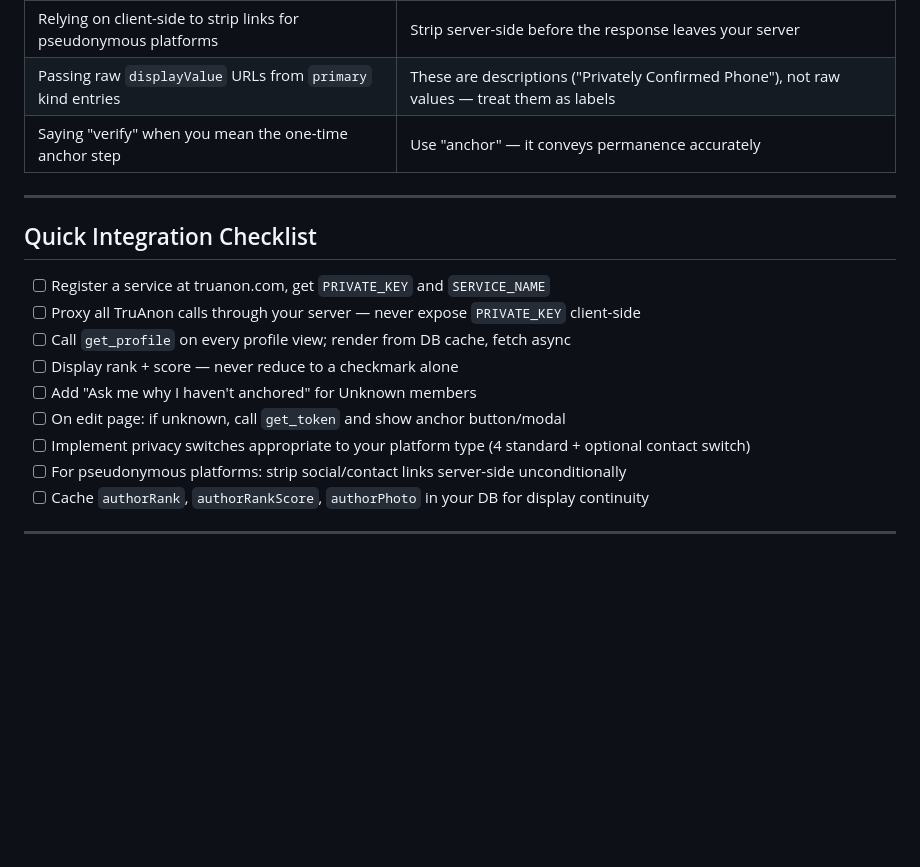
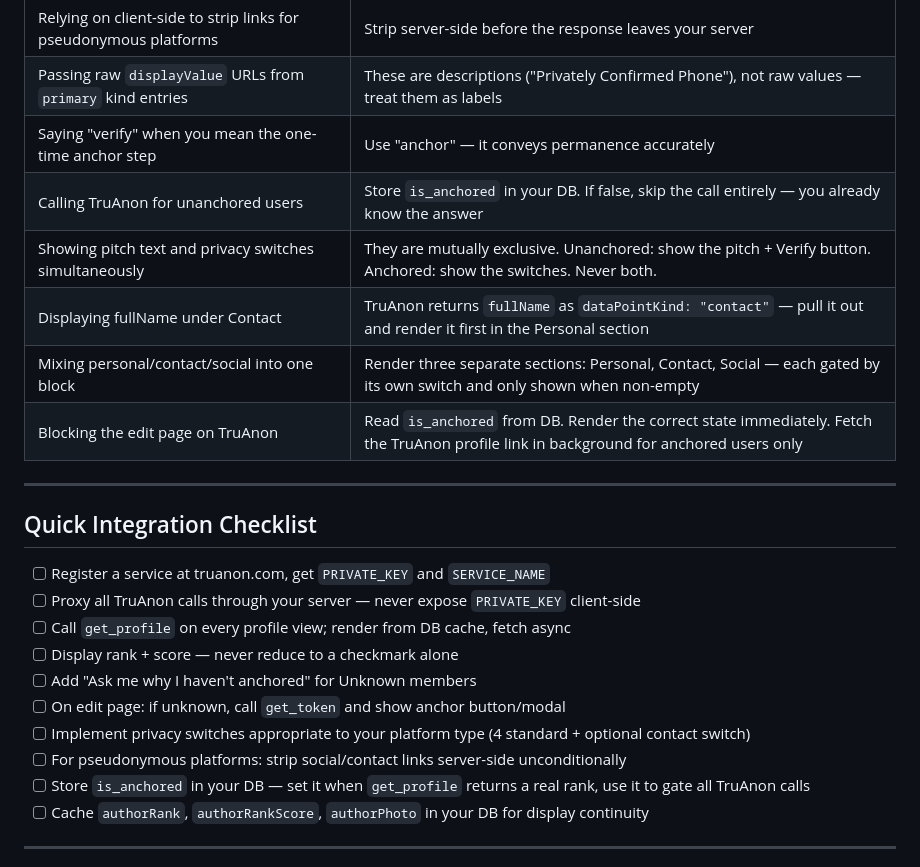
Before and after one commit to jtayler/trusted, a Markdown page: AI_CONTEXT.md, the part around the change. Rendered like a GitHub page; blank space fills up the shorter version.

Commit message:
adjustments for AI

```diff
--- a/AI_CONTEXT.md
+++ b/AI_CONTEXT.md
@@ -801,6 +801,11 @@ Consider surfacing rank inline — next to username in posts, in search results.
 | Relying on client-side to strip links for pseudonymous platforms | Strip server-side before the response leaves your server |
 | Passing raw `displayValue` URLs from `primary` kind entries | These are descriptions ("Privately Confirmed Phone"), not raw values — treat them as labels |
 | Saying "verify" when you mean the one-time anchor step | Use "anchor" — it conveys permanence accurately |
+| Calling TruAnon for unanchored users | Store `is_anchored` in your DB. If false, skip the call entirely — you already know the answer |
+| Showing pitch text and privacy switches simultaneously | They are mutually exclusive. Unanchored: show the pitch + Verify button. Anchored: show the switches. Never both. |
+| Displaying fullName under Contact | TruAnon returns `fullName` as `dataPointKind: "contact"` — pull it out and render it first in the Personal section |
+| Mixing personal/contact/social into one block | Render three separate sections: Personal, Contact, Social — each gated by its own switch and only shown when non-empty |
+| Blocking the edit page on TruAnon | Read `is_anchored` from DB. Render the correct state immediately. Fetch the TruAnon profile link in background for anchored users only |
 
 ---
 
@@ -814,6 +819,7 @@ Consider surfacing rank inline — next to username in posts, in search results.
 - [ ] On edit page: if unknown, call `get_token` and show anchor button/modal
 - [ ] Implement privacy switches appropriate to your platform type (4 standard + optional contact switch)
 - [ ] For pseudonymous platforms: strip social/contact links server-side unconditionally
+- [ ] Store `is_anchored` in your DB — set it when `get_profile` returns a real rank, use it to gate all TruAnon calls
 - [ ] Cache `authorRank`, `authorRankScore`, `authorPhoto` in your DB for display continuity
 
 ---
```
